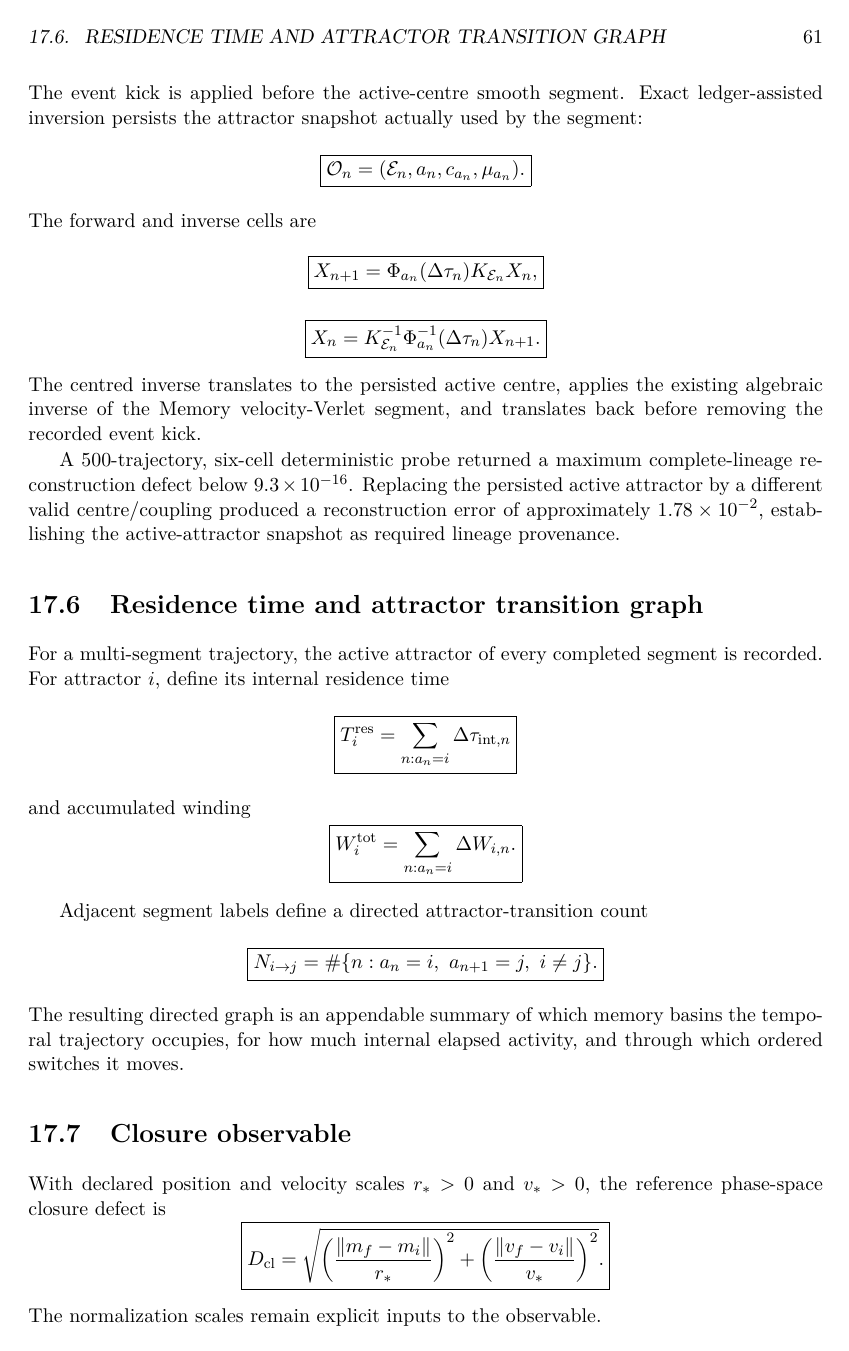
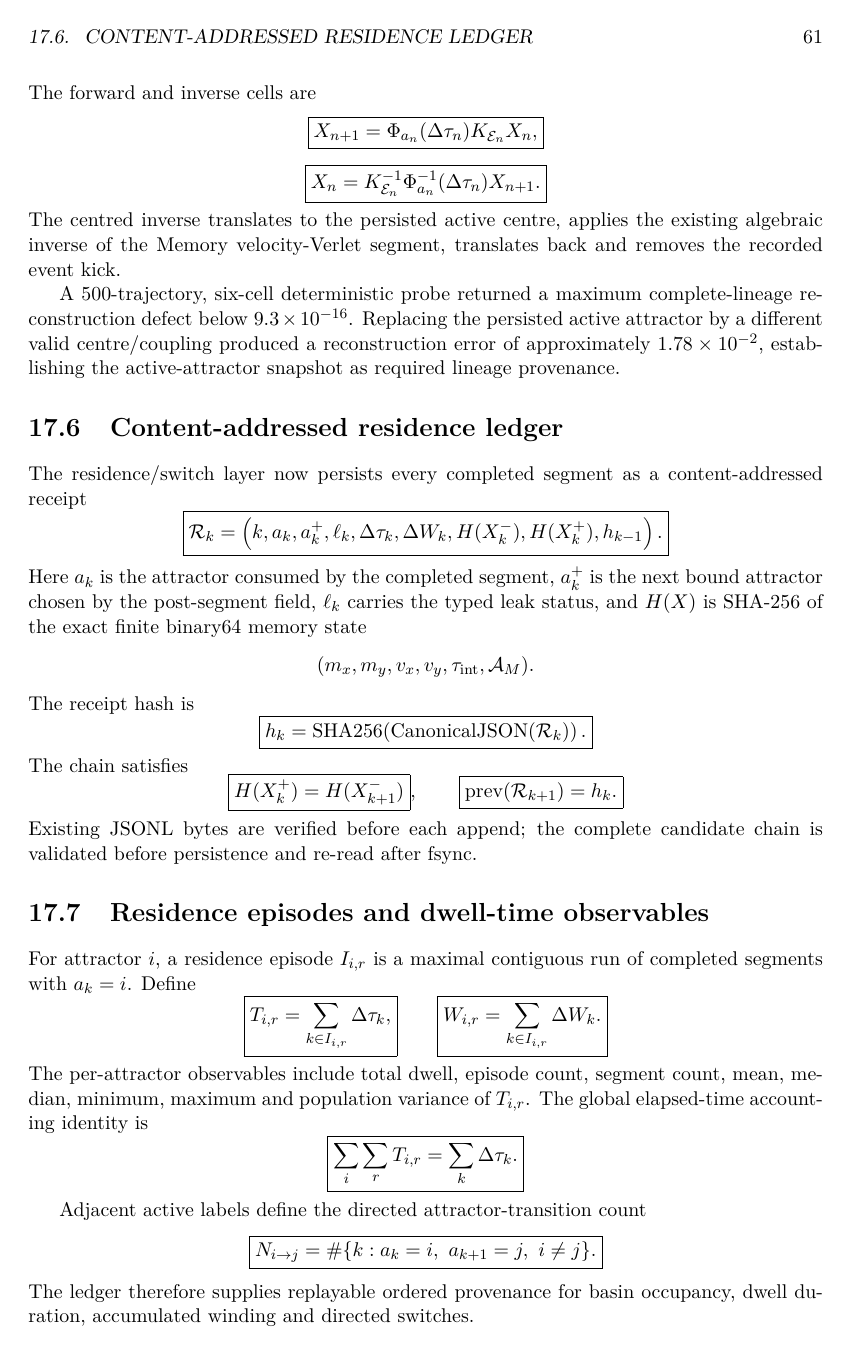
Before and after one commit to AdrianLipa90/Informational-Dynamics-of-Time, a LaTeX book (monograph/main.tex, which reads monograph/chapters/08F_orchorbital_attractors.tex): page 61 of 82. Compiled offline with pdfLaTeX.

Commit message:
monograph: add ORCHORBITAL residence ledger and dwell gate

```diff
--- a/monograph/chapters/08F_orchorbital_attractors.tex
+++ b/monograph/chapters/08F_orchorbital_attractors.tex
@@ -100,7 +100,7 @@ The transport-derived Memory receipt is
 \[
 \mathcal E_n=(\Delta\tau_n,q_n,\delta m_n).
 \]
-The event kick is applied before the active-centre smooth segment. Exact ledger-assisted inversion persists the attractor snapshot actually used by the segment:
+The event kick precedes the active-centre smooth segment. Exact ledger-assisted inversion persists the attractor snapshot consumed by the segment:
 \[
 \boxed{
 \mathcal O_n=(\mathcal E_n,a_n,c_{a_n},\mu_{a_n}).
@@ -117,32 +117,65 @@ X_{n+1}=\Phi_{a_n}(\Delta\tau_n)K_{\mathcal E_n}X_n,
 X_n=K_{\mathcal E_n}^{-1}\Phi_{a_n}^{-1}(\Delta\tau_n)X_{n+1}.
 }
 \]
-The centred inverse translates to the persisted active centre, applies the existing algebraic inverse of the Memory velocity-Verlet segment, and translates back before removing the recorded event kick.
+The centred inverse translates to the persisted active centre, applies the existing algebraic inverse of the Memory velocity-Verlet segment, translates back and removes the recorded event kick.
 
 A 500-trajectory, six-cell deterministic probe returned a maximum complete-lineage reconstruction defect below \(9.3\times10^{-16}\). Replacing the persisted active attractor by a different valid centre/coupling produced a reconstruction error of approximately \(1.78\times10^{-2}\), establishing the active-attractor snapshot as required lineage provenance.
 
-\section{Residence time and attractor transition graph}
+\section{Content-addressed residence ledger}
 
-For a multi-segment trajectory, the active attractor of every completed segment is recorded. For attractor \(i\), define its internal residence time
+The residence/switch layer now persists every completed segment as a content-addressed receipt
 \[
 \boxed{
-T_i^{\rm res}
-=\sum_{n:a_n=i}\Delta\tau_{{\rm int},n}
+\mathcal R_k=
+\left(
+ k,a_k,a_k^+,\ell_k,
+ \Delta\tau_k,\Delta W_k,
+ H(X_k^-),H(X_k^+),h_{k-1}
+\right).
 }
 \]
-and accumulated winding
+Here \(a_k\) is the attractor consumed by the completed segment, \(a_k^+\) is the next bound attractor chosen by the post-segment field, \(\ell_k\) carries the typed leak status, and \(H(X)\) is SHA-256 of the exact finite binary64 memory state
+\[
+(m_x,m_y,v_x,v_y,\tau_{\rm int},\mathcal A_M).
+\]
+The receipt hash is
 \[
 \boxed{
-W_i^{\rm tot}
-=\sum_{n:a_n=i}\Delta W_{i,n}.
+h_k=\operatorname{SHA256}\!\left(\operatorname{CanonicalJSON}(\mathcal R_k)\right).
+}
+\]
+The chain satisfies
+\[
+\boxed{H(X_k^+)=H(X_{k+1}^-)},
+\qquad
+\boxed{\operatorname{prev}(\mathcal R_{k+1})=h_k.}
+\]
+Existing JSONL bytes are verified before each append; the complete candidate chain is validated before persistence and re-read after fsync.
+
+\section{Residence episodes and dwell-time observables}
+
+For attractor \(i\), a residence episode \(I_{i,r}\) is a maximal contiguous run of completed segments with \(a_k=i\). Define
+\[
+\boxed{
+T_{i,r}=\sum_{k\in I_{i,r}}\Delta\tau_k,
+}
+\qquad
+\boxed{
+W_{i,r}=\sum_{k\in I_{i,r}}\Delta W_k.
+}
+\]
+The per-attractor observables include total dwell, episode count, segment count, mean, median, minimum, maximum and population variance of \(T_{i,r}\). The global elapsed-time accounting identity is
+\[
+\boxed{
+\sum_i\sum_rT_{i,r}=\sum_k\Delta\tau_k.
 }
 \]
 
-Adjacent segment labels define a directed attractor-transition count
+Adjacent active labels define the directed attractor-transition count
 \[
 \boxed{
 N_{i\to j}
-=\#\{n:a_n=i,\ a_{n+1}=j,\ i\neq j\}.
+=\#\{k:a_k=i,\ a_{k+1}=j,\ i\neq j\}.
 }
 \]
-The resulting directed graph is an appendable summary of which memory basins the temporal trajectory occupies, for how much internal elapsed activity, and through which ordered switches it moves.
+The ledger therefore supplies replayable ordered provenance for basin occupancy, dwell duration, accumulated winding and directed switches.
```
Also changed, not shown: monograph/chapters/08F_orchorbital_attractors.tex (45 more changed lines).
